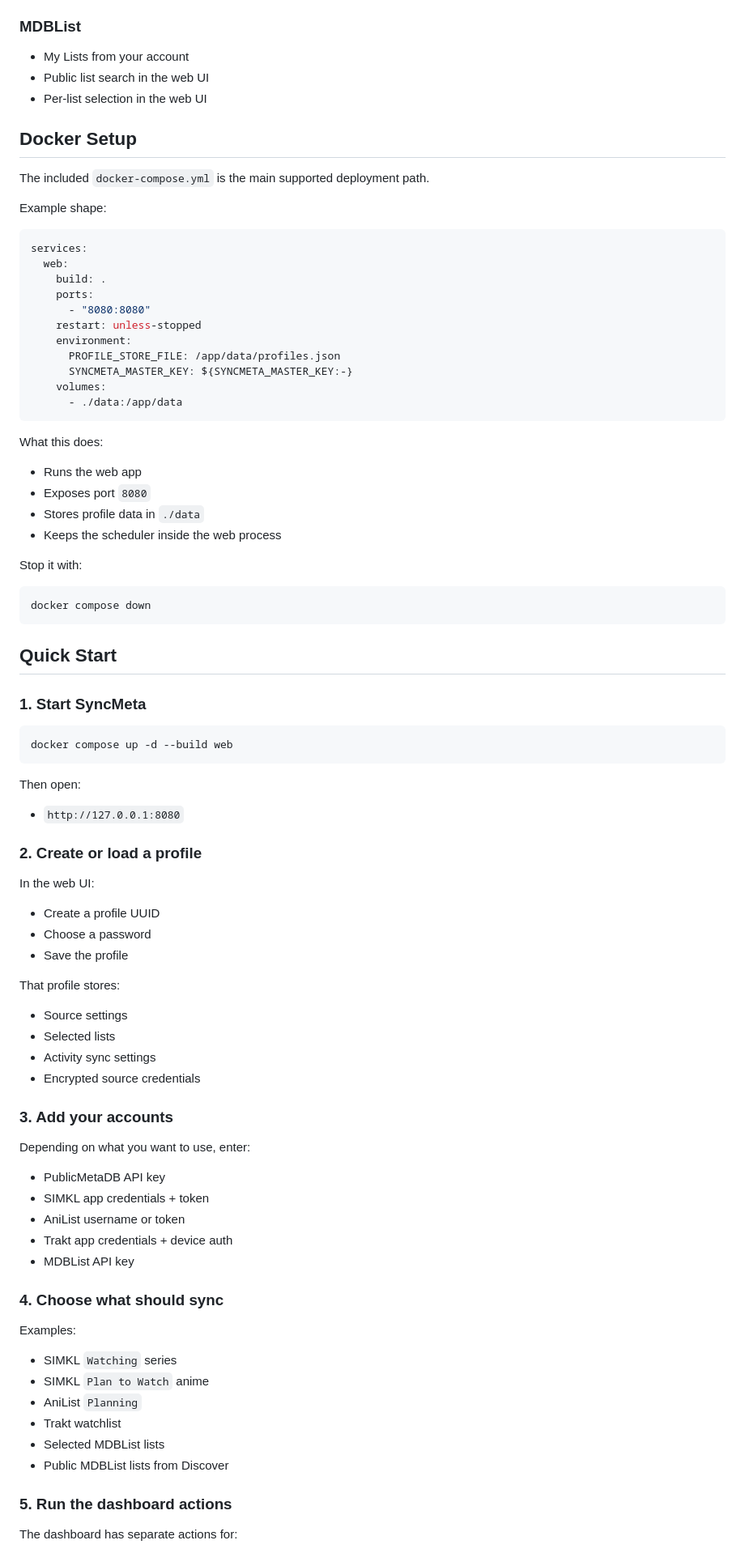
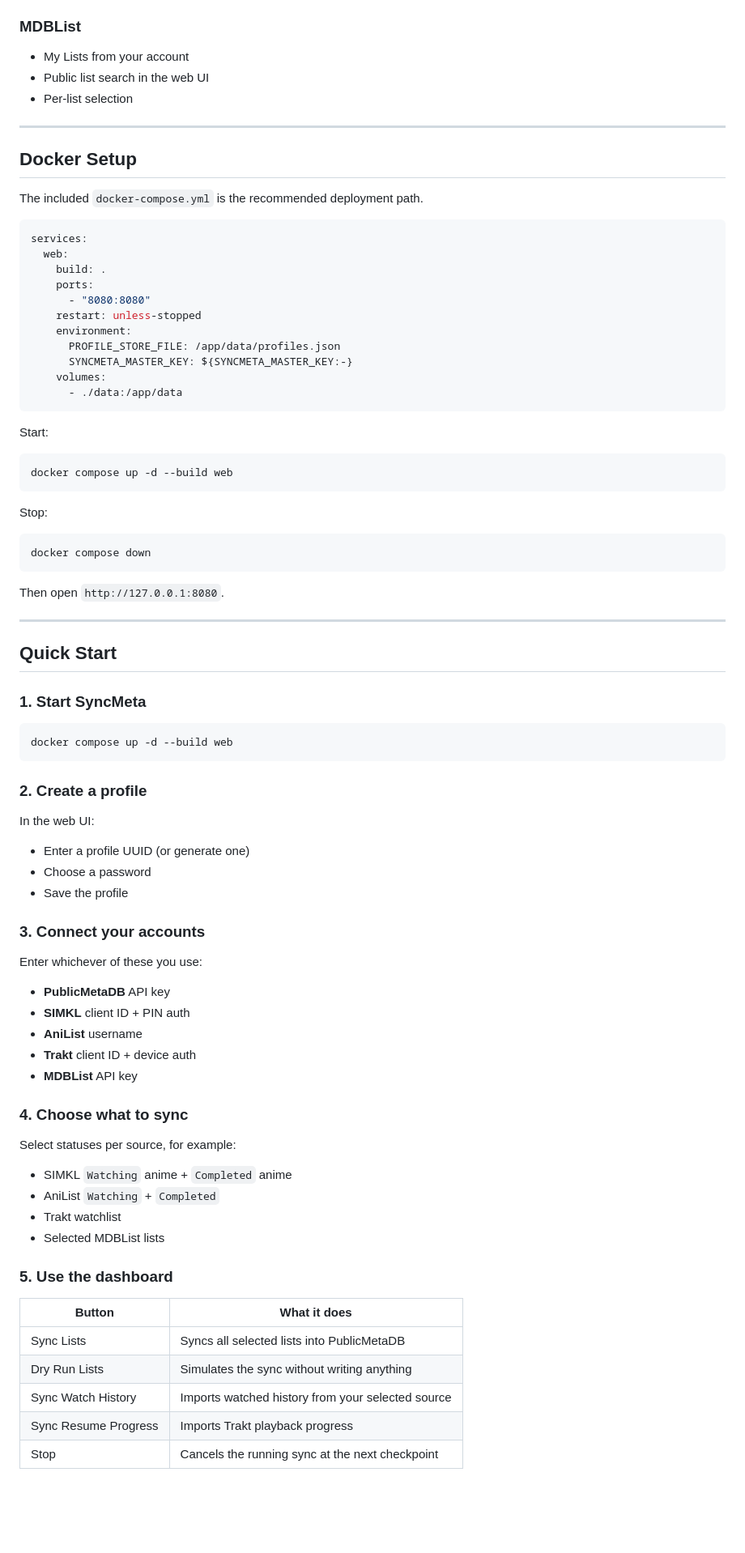
Before and after one commit to GodlyXFerrris/SyncMeta-for-PublicMetaDB, a Markdown page: README.md, the part around one of its changes. Shown at 81% size. Drawn GitHub-style; blank space fills up the shorter version.

````diff
--- a/README.md
+++ b/README.md
@@ -48,15 +74,14 @@ The project is built around the web UI, persistent profiles, and Docker-first de
 
 ### MDBList
-
 - My Lists from your account
 - Public list search in the web UI
-- Per-list selection in the web UI
+- Per-list selection
+
+---
 
 ## Docker Setup
 
-The included `docker-compose.yml` is the main supported deployment path.
-
-Example shape:
+The included `docker-compose.yml` is the recommended deployment path.
 
 ```yaml
 services:
@@ -72,18 +97,21 @@ services:
       - ./data:/app/data
 ```
 
-What this does:
+Start:
 
-- Runs the web app
-- Exposes port `8080`
-- Stores profile data in `./data`
-- Keeps the scheduler inside the web process
+```bash
+docker compose up -d --build web
+```
 
-Stop it with:
+Stop:
 
 ```bash
 docker compose down
 ```
+
+Then open `http://127.0.0.1:8080`.
+
+---
 
 ## Quick Start
 
@@ -93,47 +121,40 @@ docker compose down
 docker compose up -d --build web
 ```
 
-Then open:
-
-- `http://127.0.0.1:8080`
-
-### 2. Create or load a profile
+### 2. Create a profile
 
 In the web UI:
 
-- Create a profile UUID
+- Enter a profile UUID (or generate one)
 - Choose a password
 - Save the profile
 
-That profile stores:
+### 3. Connect your accounts
 
-- Source settings
-- Selected lists
-- Activity sync settings
-- Encrypted source credentials
+Enter whichever of these you use:
 
-### 3. Add your accounts
+- **PublicMetaDB** API key
+- **SIMKL** client ID + PIN auth
+- **AniList** username
+- **Trakt** client ID + device auth
+- **MDBList** API key
 
-Depending on what you want to use, enter:
+### 4. Choose what to sync
 
-- PublicMetaDB API key
-- SIMKL app credentials + token
-- AniList username or token
-- Trakt app credentials + device auth
-- MDBList API key
+Select statuses per source, for example:
 
-### 4. Choose what should sync
-
-Examples:
-
-- SIMKL `Watching` series
-- SIMKL `Plan to Watch` anime
-- AniList `Planning`
+- SIMKL `Watching` anime + `Completed` anime
+- AniList `Watching` + `Completed`
 - Trakt watchlist
 - Selected MDBList lists
-- Public MDBList lists from Discover
 
-### 5. Run the dashboard actions
+### 5. Use the dashboard
 
-The dashboard has separate actions for:
+| Button | What it does |
+|---|---|
+| Sync Lists | Syncs all selected lists into PublicMetaDB |
+| Dry Run Lists | Simulates the sync without writing anything |
+| Sync Watch History | Imports watched history from your selected source |
+| Sync Resume Progress | Imports Trakt playback progress |
+| Stop | Cancels the running sync at the next checkpoint |
 
````
Also changed, not shown: other parts of README.md (+135 -136 lines).
